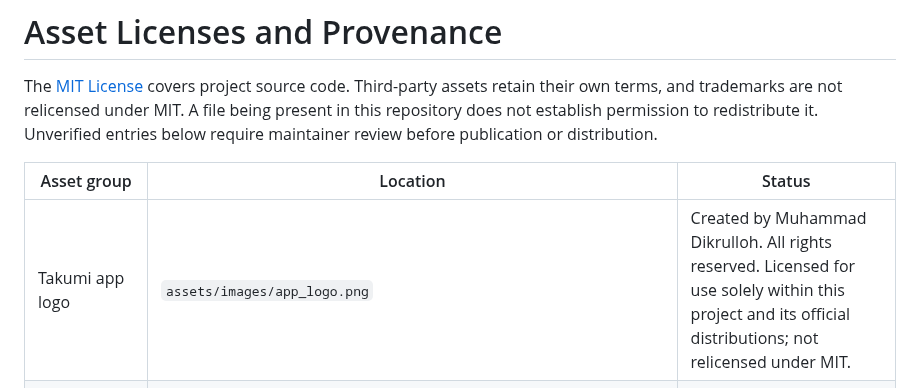
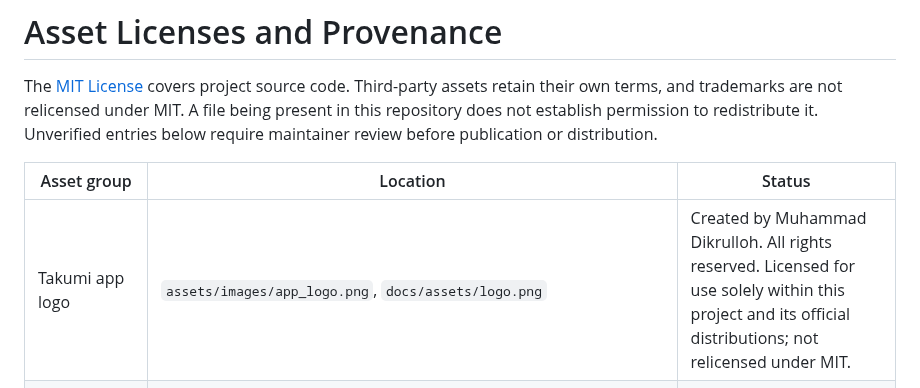
Before and after one commit to muhamaddikrulloh/takumi, a Markdown page: docs/ASSET_LICENSES.md, the part around the change. GitHub-like rendering.

```diff
--- a/docs/ASSET_LICENSES.md
+++ b/docs/ASSET_LICENSES.md
@@ -8,7 +8,7 @@ distribution.
 
 | Asset group | Location | Status |
 | --- | --- | --- |
-| Takumi app logo | `assets/images/app_logo.png` | Created by Muhammad Dikrulloh. All rights reserved. Licensed for use solely within this project and its official distributions; not relicensed under MIT. |
+| Takumi app logo | `assets/images/app_logo.png`, `docs/assets/logo.png` | Created by Muhammad Dikrulloh. All rights reserved. Licensed for use solely within this project and its official distributions; not relicensed under MIT. |
 | Android launcher and splash artwork | `android/app/src/main/res/mipmap-*/`, `drawable-nodpi/launch_image.png` | Variants of the app logo created by Muhammad Dikrulloh. Covered under the same project-use license as the app logo. |
 | Google sign-in mark | `assets/images/google_logo.png` | Google trademark. The downloaded file's source is not recorded. Review it and the sign-in button against Google's current [branding guidelines](https://developers.google.com/identity/branding-guidelines); it is not MIT artwork. |
 | Notification icon | `android/app/src/main/res/drawable/ic_notification.xml` | Clock-shaped vector with no recorded author/source. Confirm its origin and any required notice. |
```
Also changed, not shown: README.md (+26 -28 lines), docs/assets/logo.png (added), 6 other files.
